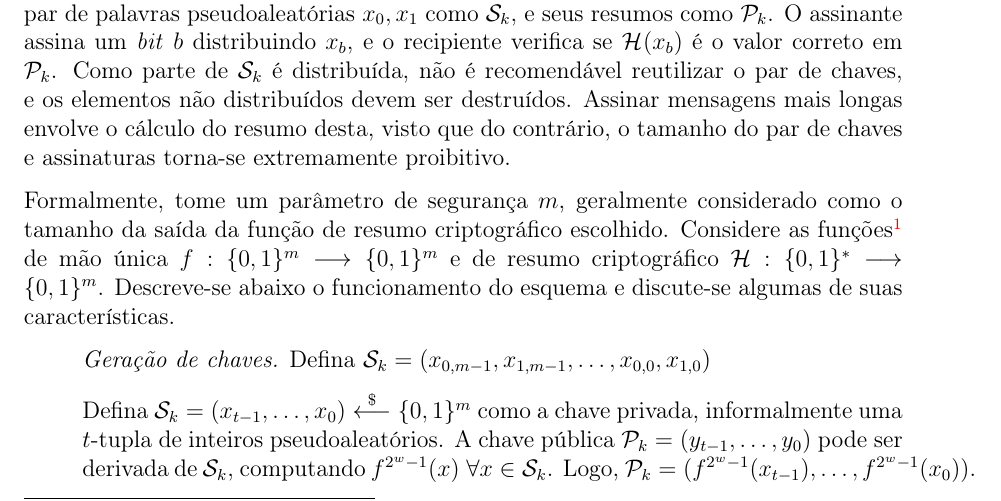
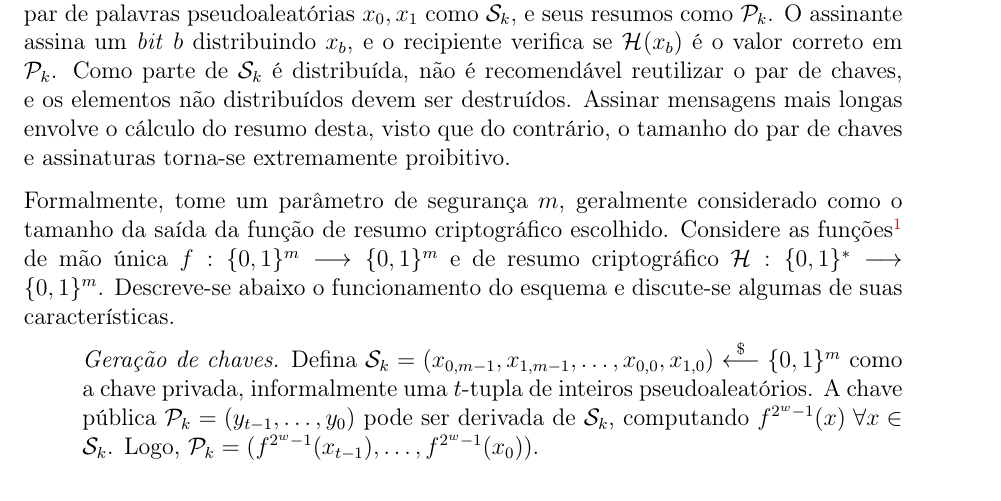
Before and after one commit to zambonin/bsc, a LaTeX document (bsc.tex): part of page 10 of 15, cut so that both start at the same text. Compiled offline with pdfLaTeX.

Commit message:
sharelatex: update bsc.tex to r3834

```diff
--- a/bsc.tex
+++ b/bsc.tex
@@ -580,11 +580,7 @@ e discute-se algumas de suas características.
 
 \begin{enumerate}
 
-    \item[] \emph{Geração de chaves.} Defina $\text{\sk{}} = (x_{0, m-1}, x_{1, m-1}, \dots, x_{0,0}, x_{1,0})$
-
-
-
-    Defina $\text{\sk{}} = (x_{t-1}, \dots, x_0) \stackrel{\$}{\longleftarrow} \binwds{m}$ como a chave privada, informalmente uma $t$-tupla de inteiros pseudoaleatórios. A chave pública $\text{\pk{}} = (y_{t-1}, \dots, y_0)$ pode ser derivada de \sk{}, computando $f^{2^{w}-1}(x) \; \forall x \in  \text{\sk{}}$. Logo, $\text{\pk{}} = (f^{2^{w}-1}(x_{t-1}), \dots, f^{2^{w}-1}(x_0))$.
+    \item[] \emph{Geração de chaves.} Defina $\text{\sk{}} = (x_{0, m-1}, x_{1, m-1}, \dots, x_{0,0}, x_{1,0}) \stackrel{\$}{\longleftarrow} \binwds{m}$ como a chave privada, informalmente uma $t$-tupla de inteiros pseudoaleatórios. A chave pública $\text{\pk{}} = (y_{t-1}, \dots, y_0)$ pode ser derivada de \sk{}, computando $f^{2^{w}-1}(x) \; \forall x \in  \text{\sk{}}$. Logo, $\text{\pk{}} = (f^{2^{w}-1}(x_{t-1}), \dots, f^{2^{w}-1}(x_0))$.
 
     \item[] \emph{Geração da assinatura.} Tome uma mensagem $M$ e calcule o seu resumo $d = \mathcal{H}(M)$. Por conveniência, escolhe-se $m$ ou $w$ de forma que $w \mid m$, mas podem ser concatenados zeros ao resumo para que isso seja satisfeito. $d$ é dividido em uma $t_1$-tupla de palavras em base-$w$, $\mathcal{B}_1 = (b_{t-1}, \dots, b_{t-t_1})$.
     Adicionalmente, uma soma de verificação é calculada usando a representação inteira dos elementos de $\mathcal{B}_1$: $c = \sum_{b \in \mathcal{B}_1} 2^w - 1 - b$. Novamente, $c$ pode ser arredondado com zeros até que $w \mid \length{c}$. Finalmente, $c$ é dividido em uma $t_2$-tupla de palavras base-$w$, $\mathcal{B}_2 = (b_{t_2-1}, \dots, b_0)$. Assim, $\mathcal{B} = \mathcal{B}_1 \cup \mathcal{B}_2$ e obtém-se a assinatura $\sigma = (f^{b_{t-1}}(x_{t-1}), \dots, f^{b_0}(x_0)).$
```
